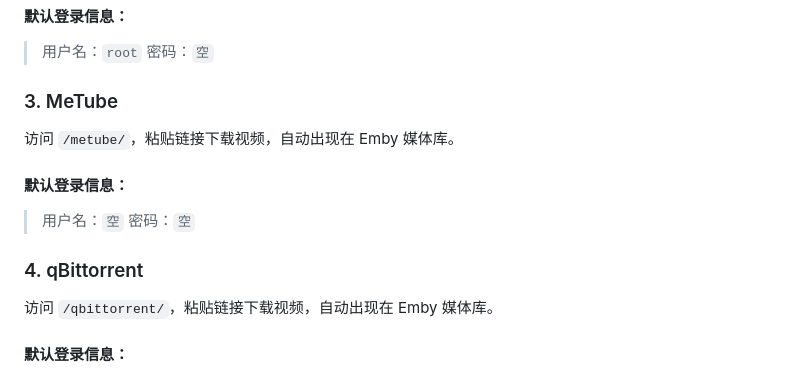
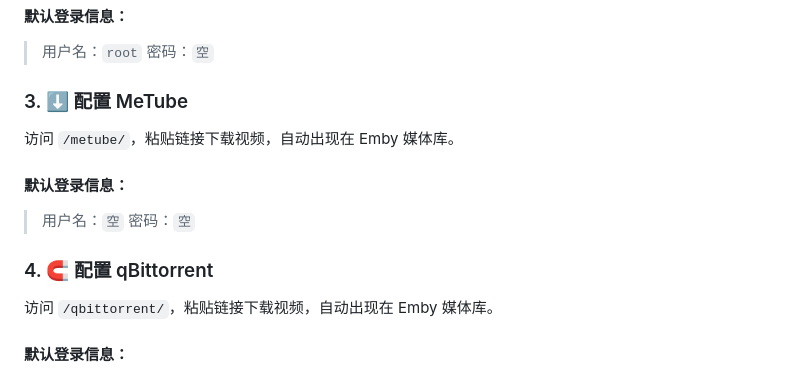
Before and after one commit to workerspages/metube-alist-emby, a Markdown page: README.md, the part around one of its changes. Drawn GitHub-style.

```diff
--- a/README.md
+++ b/README.md
@@ -136,7 +136,7 @@ Emby 客户端在连接时，只需要服务器的**基础域名（Base URL）**
 > 用户名：`root`
 > 密码：`空`
 
-### 3. MeTube
+### 3. ⬇️ 配置 MeTube
 
 访问 `/metube/`，粘贴链接下载视频，自动出现在 Emby 媒体库。
 
@@ -144,7 +144,7 @@ Emby 客户端在连接时，只需要服务器的**基础域名（Base URL）**
 > 用户名：`空`
 > 密码：`空`
 
-### 4. qBittorrent
+### 4. 🧲 配置 qBittorrent
 
 访问 `/qbittorrent/`，粘贴链接下载视频，自动出现在 Emby 媒体库。
 
```
Also changed, not shown: other parts of README.md (+2 -2 lines).
